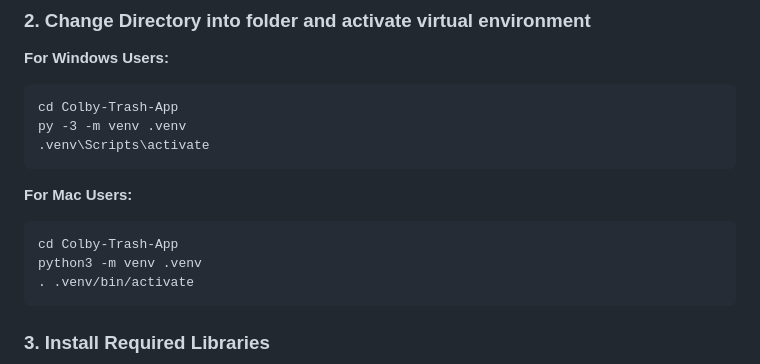
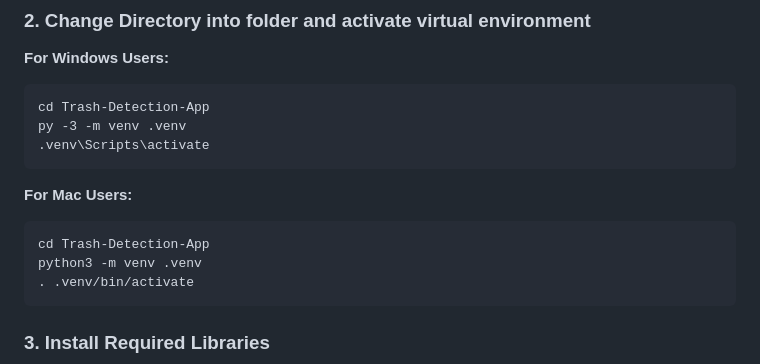
Before and after one commit to RayWang0328/Colby-Trash-App, a Markdown page: README.md, the part around the change. Drawn GitHub-style.

````diff
--- a/README.md
+++ b/README.md
@@ -47,7 +47,7 @@ git clone https://github.com/RayWang0328/Colby-Trash-App.git
 **For Windows Users:**
 
 ```
-cd Colby-Trash-App
+cd Trash-Detection-App
 py -3 -m venv .venv
 .venv\Scripts\activate
 ```
@@ -55,7 +55,7 @@ py -3 -m venv .venv
 **For Mac Users:**
 
 ```
-cd Colby-Trash-App
+cd Trash-Detection-App
 python3 -m venv .venv
 . .venv/bin/activate
 ```
````
